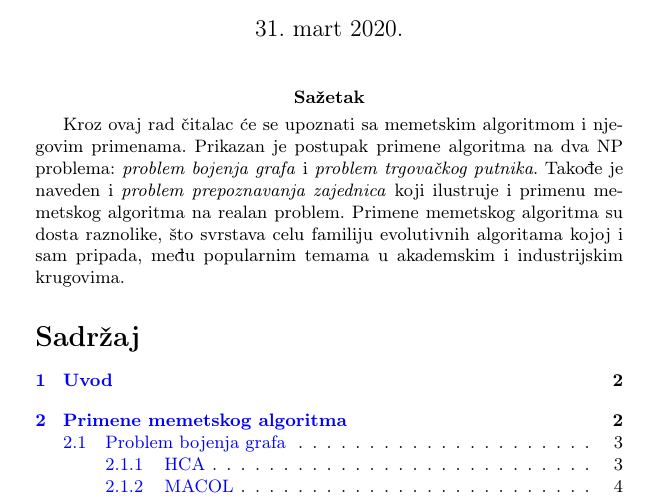
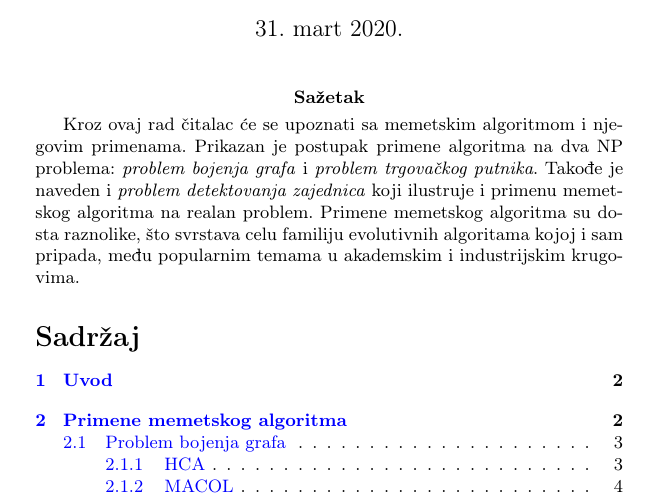
Before and after one commit to kosanin/MSNR, a LaTeX document (seminarski.tex): part of page 1 of 11, cut so that both start at the same text. Compiled offline with pdfLaTeX.

Commit message:
Small fixes

```diff
--- a/seminarski.tex
+++ b/seminarski.tex
@@ -91,7 +91,7 @@
 
 \abstract{
  Kroz ovaj rad čitalac će se upoznati sa memetskim algoritmom i njegovim primenama. Prikazan je postupak primene algoritma na dva NP problema:
- \emph{problem bojenja grafa} i \emph{problem trgovačkog putnika}. Takođe je naveden i \emph{problem prepoznavanja zajednica} koji ilustruje i primenu memetskog algoritma na realan problem. Primene memetskog algoritma su dosta raznolike, što svrstava celu familiju evolutivnih algoritama kojoj i sam pripada, među popularnim temama u akademskim i industrijskim krugovima.
+ \emph{problem bojenja grafa} i \emph{problem trgovačkog putnika}. Takođe je naveden i \emph{problem detektovanja zajednica} koji ilustruje i primenu memetskog algoritma na realan problem. Primene memetskog algoritma su dosta raznolike, što svrstava celu familiju evolutivnih algoritama kojoj i sam pripada, među popularnim temama u akademskim i industrijskim krugovima.
 }
 
 \tableofcontents
```
